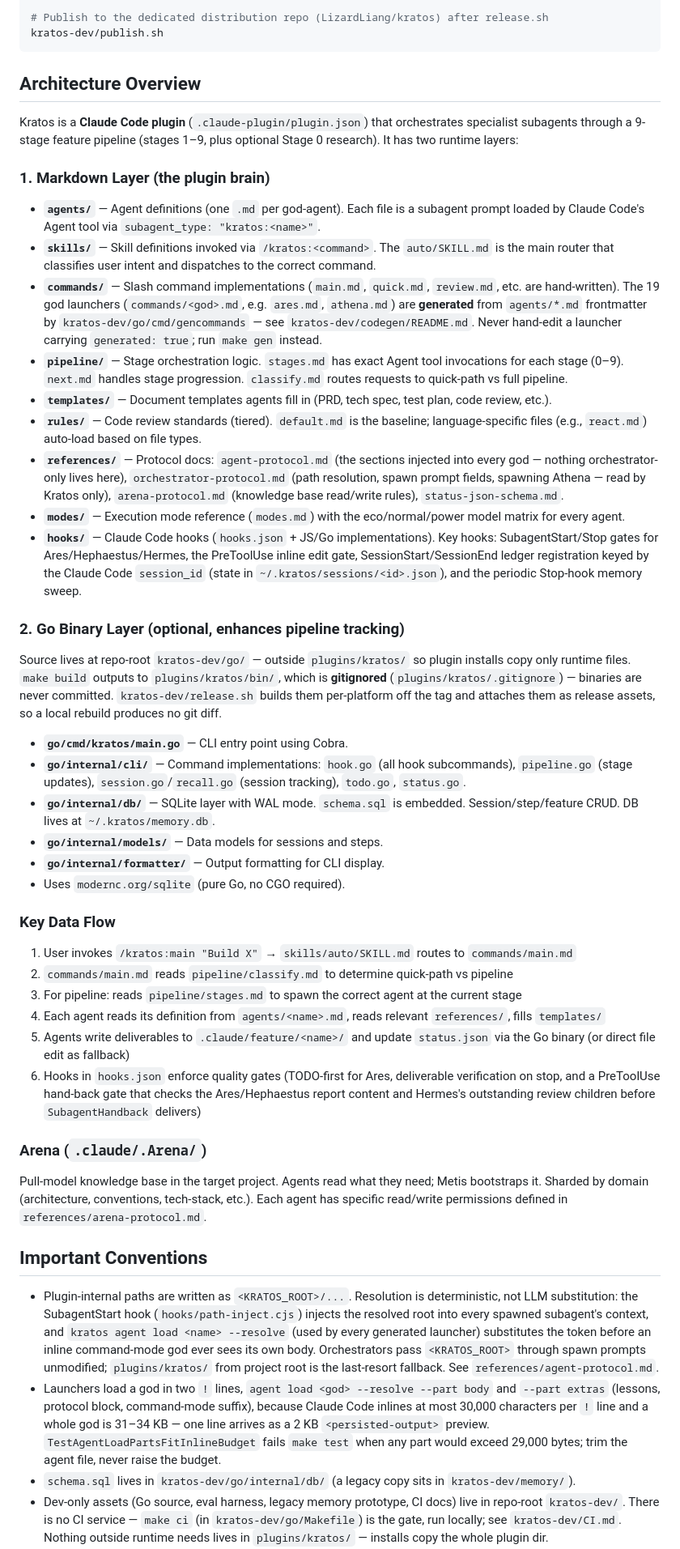
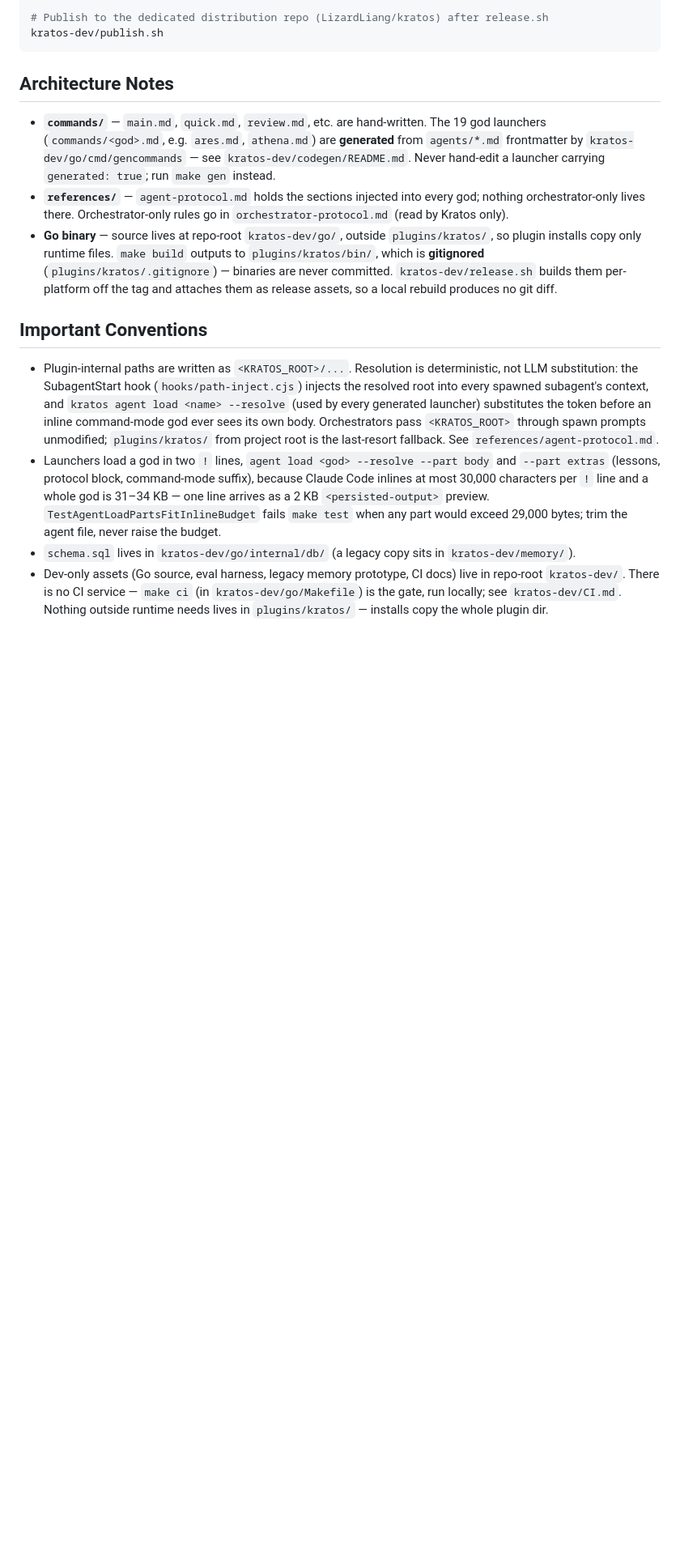
Before and after one commit to LizardLiang/lizard-market, a Markdown page: plugins/kratos/CLAUDE.md, the part around one of its changes. Shown at 81% size. Rendered like a GitHub page; blank space fills up the shorter version.

Commit message:
docs(kratos): trim CLAUDE.md to build commands and non-obvious architecture notes

````diff
--- a/plugins/kratos/CLAUDE.md
+++ b/plugins/kratos/CLAUDE.md
@@ -42,42 +30,11 @@ kratos-dev/release.sh
 kratos-dev/publish.sh
 ```
 
-## Architecture Overview
+## Architecture Notes
 
-Kratos is a **Claude Code plugin** (`.claude-plugin/plugin.json`) that orchestrates specialist subagents through a 9-stage feature pipeline (stages 1–9, plus optional Stage 0 research). It has two runtime layers:
-
-### 1. Markdown Layer (the plugin brain)
-- **`agents/`** — Agent definitions (one `.md` per god-agent). Each file is a subagent prompt loaded by Claude Code's Agent tool via `subagent_type: "kratos:<name>"`.
-- **`skills/`** — Skill definitions invoked via `/kratos:<command>`. The `auto/SKILL.md` is the main router that classifies user intent and dispatches to the correct command.
-- **`commands/`** — Slash command implementations (`main.md`, `quick.md`, `review.md`, etc. are hand-written). The 19 god launchers (`commands/<god>.md`, e.g. `ares.md`, `athena.md`) are **generated** from `agents/*.md` frontmatter by `kratos-dev/go/cmd/gencommands` — see `kratos-dev/codegen/README.md`. Never hand-edit a launcher carrying `generated: true`; run `make gen` instead.
-- **`pipeline/`** — Stage orchestration logic. `stages.md` has exact Agent tool invocations for each stage (0–9). `next.md` handles stage progression. `classify.md` routes requests to quick-path vs full pipeline.
-- **`templates/`** — Document templates agents fill in (PRD, tech spec, test plan, code review, etc.).
-- **`rules/`** — Code review standards (tiered). `default.md` is the baseline; language-specific files (e.g., `react.md`) auto-load based on file types.
-- **`references/`** — Protocol docs: `agent-protocol.md` (the sections injected into every god — nothing orchestrator-only lives here), `orchestrator-protocol.md` (path resolution, spawn prompt fields, spawning Athena — read by Kratos only), `arena-protocol.md` (knowledge base read/write rules), `status-json-schema.md`.
-- **`modes/`** — Execution mode reference (`modes.md`) with the eco/normal/power model matrix for every agent.
-- **`hooks/`** — Claude Code hooks (`hooks.json` + JS/Go implementations). Key hooks: SubagentStart/Stop gates for Ares/Hephaestus/Hermes, the PreToolUse inline edit gate, SessionStart/SessionEnd ledger registration keyed by the Claude Code `session_id` (state in `~/.kratos/sessions/<id>.json`), and the periodic Stop-hook memory sweep.
-
-### 2. Go Binary Layer (optional, enhances pipeline tracking)
-
-Source lives at repo-root `kratos-dev/go/` — outside `plugins/kratos/` so plugin installs copy only runtime files. `make build` outputs to `plugins/kratos/bin/`, which is **gitignored** (`plugins/kratos/.gitignore`) — binaries are never committed. `kratos-dev/release.sh` builds them per-platform off the tag and attaches them as release assets, so a local rebuild produces no git diff.
-
-- **`go/cmd/kratos/main.go`** — CLI entry point using Cobra.
-- **`go/internal/cli/`** — Command implementations: `hook.go` (all hook subcommands), `pipeline.go` (stage updates), `session.go`/`recall.go` (session tracking), `todo.go`, `status.go`.
-- **`go/internal/db/`** — SQLite layer with WAL mode. `schema.sql` is embedded. Session/step/feature CRUD. DB lives at `~/.kratos/memory.db`.
-- **`go/internal/models/`** — Data models for sessions and steps.
-- **`go/internal/formatter/`** — Output formatting for CLI display.
-- Uses `modernc.org/sqlite` (pure Go, no CGO required).
-
-### Key Data Flow
-1. User invokes `/kratos:main "Build X"` → `skills/auto/SKILL.md` routes to `commands/main.md`
-2. `commands/main.md` reads `pipeline/classify.md` to determine quick-path vs pipeline
-3. For pipeline: reads `pipeline/stages.md` to spawn the correct agent at the current stage
-4. Each agent reads its definition from `agents/<name>.md`, reads relevant `references/`, fills `templates/`
-5. Agents write deliverables to `.claude/feature/<name>/` and update `status.json` via the Go binary (or direct file edit as fallback)
-6. Hooks in `hooks.json` enforce quality gates (TODO-first for Ares, deliverable verification on stop, and a PreToolUse hand-back gate that checks the Ares/Hephaestus report content and Hermes's outstanding review children before `SubagentHandback` delivers)
-
-### Arena (`.claude/.Arena/`)
-Pull-model knowledge base in the target project. Agents read what they need; Metis bootstraps it. Sharded by domain (architecture, conventions, tech-stack, etc.). Each agent has specific read/write permissions defined in `references/arena-protocol.md`.
+- **`commands/`** — `main.md`, `quick.md`, `review.md`, etc. are hand-written. The 19 god launchers (`commands/<god>.md`, e.g. `ares.md`, `athena.md`) are **generated** from `agents/*.md` frontmatter by `kratos-dev/go/cmd/gencommands` — see `kratos-dev/codegen/README.md`. Never hand-edit a launcher carrying `generated: true`; run `make gen` instead.
+- **`references/`** — `agent-protocol.md` holds the sections injected into every god; nothing orchestrator-only lives there. Orchestrator-only rules go in `orchestrator-protocol.md` (read by Kratos only).
+- **Go binary** — source lives at repo-root `kratos-dev/go/`, outside `plugins/kratos/`, so plugin installs copy only runtime files. `make build` outputs to `plugins/kratos/bin/`, which is **gitignored** (`plugins/kratos/.gitignore`) — binaries are never committed. `kratos-dev/release.sh` builds them per-platform off the tag and attaches them as release assets, so a local rebuild produces no git diff.
 
 ## Important Conventions
 
````
Also changed, not shown: other parts of plugins/kratos/CLAUDE.md (+0 -12 lines).
